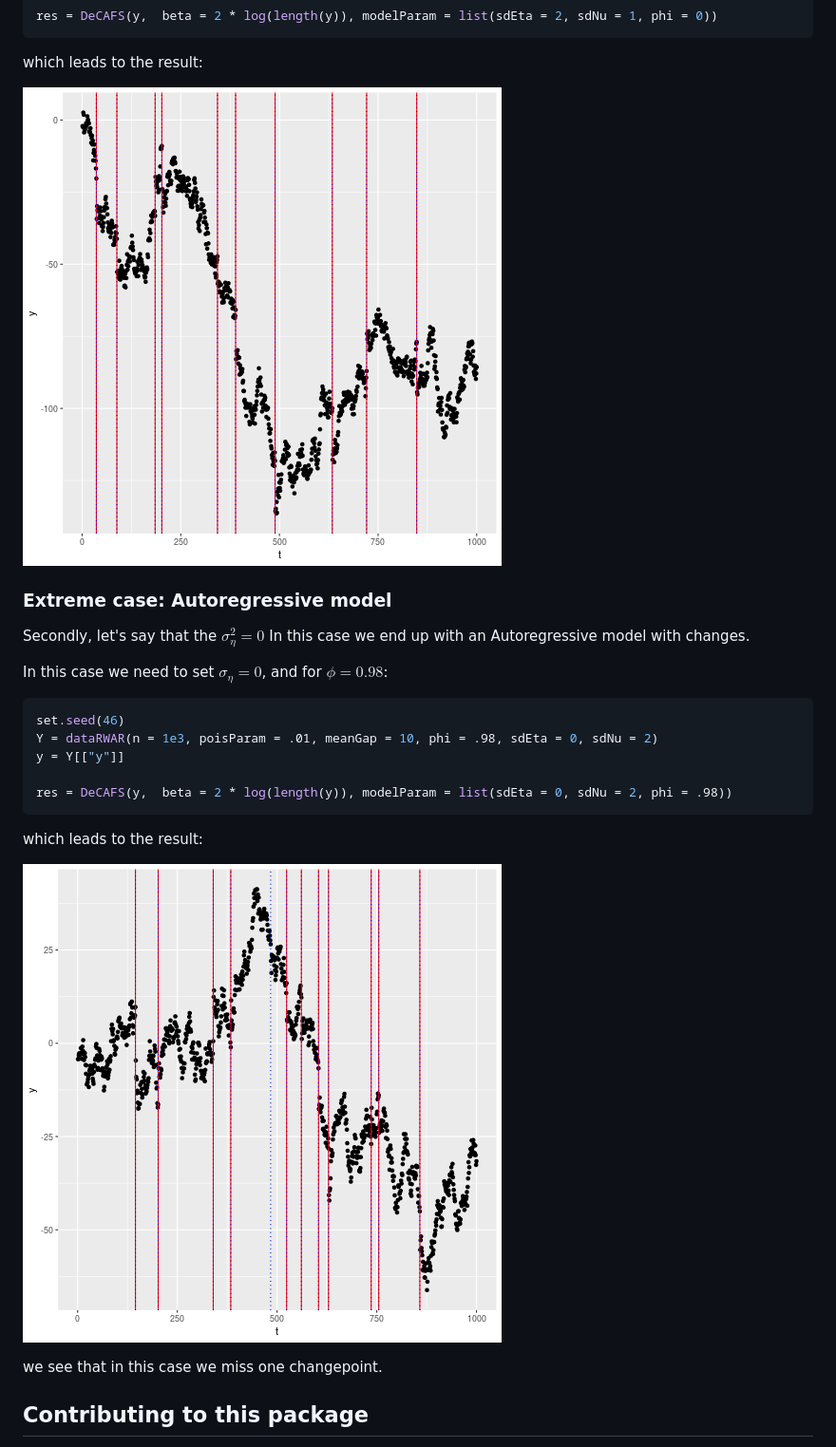
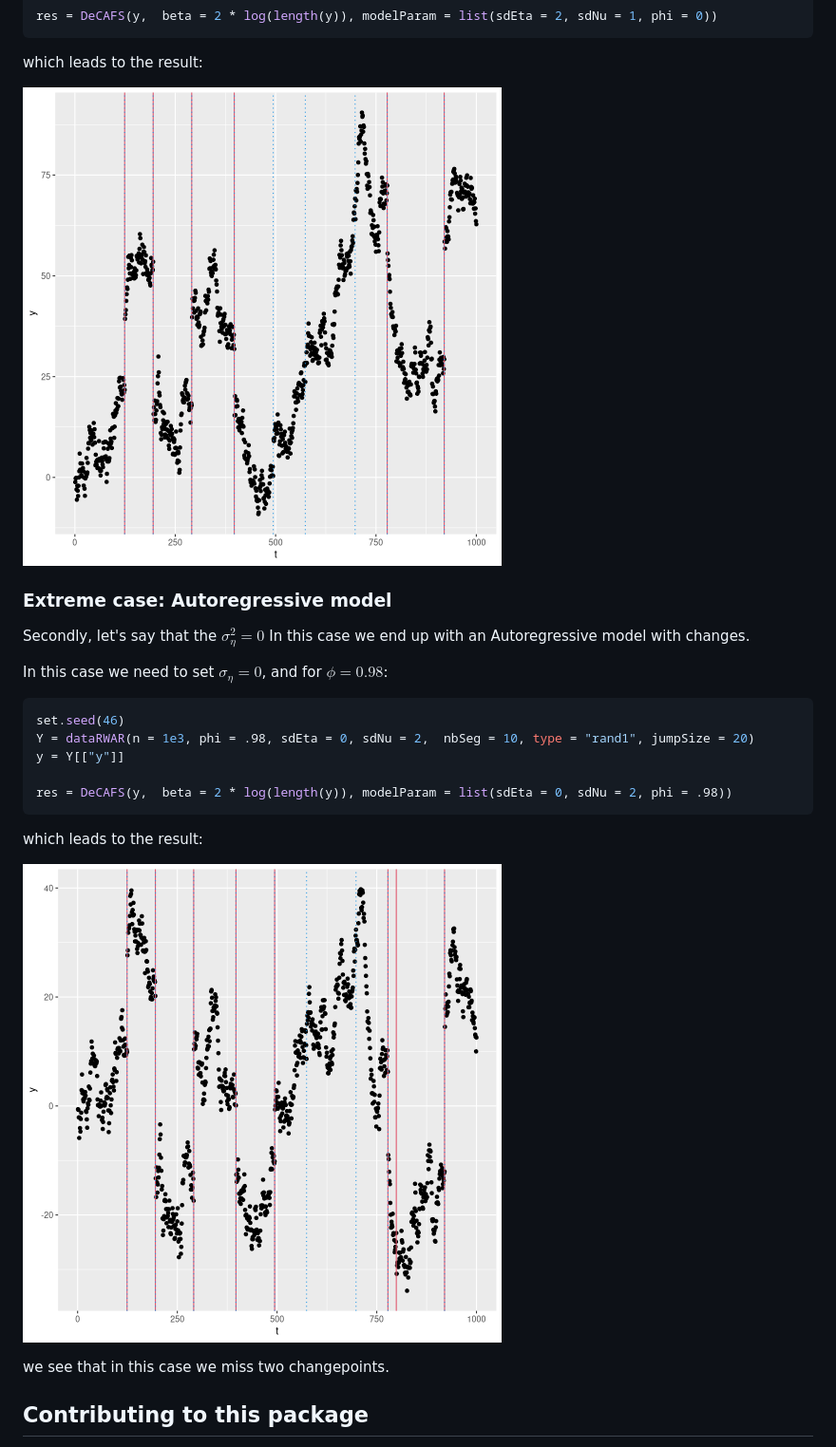
Before and after one commit to gtromano/DeCAFS, a Markdown page: README.tex.md, the part around the change printed below. Shown: that part at 95% size. GitHub-like rendering; pictures changed too: figure/plot2-1.png, figure/plot3-1.png.

````diff
--- a/README.tex.md
+++ b/README.tex.md
@@ -165,7 +159,7 @@ In this case we need to set $\sigma_\eta = 0$, and for $\phi = 0.98$:
 
 ```r
 set.seed(46)
-Y = dataRWAR(n = 1e3, poisParam = .01, meanGap = 10, phi = .98, sdEta = 0, sdNu = 2)
+Y = dataRWAR(n = 1e3, phi = .98, sdEta = 0, sdNu = 2,  nbSeg = 10, type = "rand1", jumpSize = 20)
 y = Y[["y"]]
 
 res = DeCAFS(y,  beta = 2 * log(length(y)), modelParam = list(sdEta = 0, sdNu = 2, phi = .98))
@@ -175,7 +169,7 @@ which leads to the result:
 
 ![plot of chunk plot3](figure/plot3-1.png)
 
-we see that in this case we miss one changepoint.
+we see that in this case we miss two changepoints.
 
 ## Contributing to this package
 
````
Also changed, not shown: other parts of README.tex.md (+3 -9 lines), figure/plot1-1.png, 1 other file.
